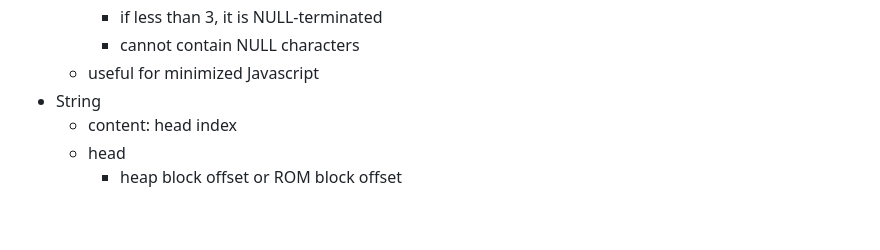
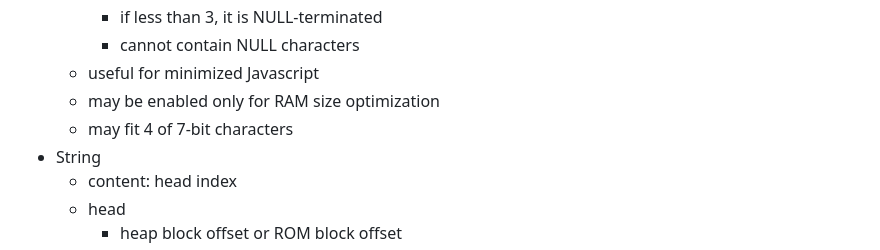
Before and after one commit to kildom/deprecated, a Markdown page: notes/DataStructures.md, the part around the change. GitHub-like rendering; blank space fills up the shorter version.

Commit message:
Update DataStructures.md with string optimization notes
Added notes on string optimization and character fitting.

```diff
--- a/notes/DataStructures.md
+++ b/notes/DataStructures.md
@@ -88,6 +88,8 @@ Value types:
         * if less than 3, it is NULL-terminated
         * cannot contain NULL characters
     * useful for minimized Javascript
+    * may be enabled only for RAM size optimization
+    * may fit 4 of 7-bit characters
 * String
     * content: head index
     * head
```
